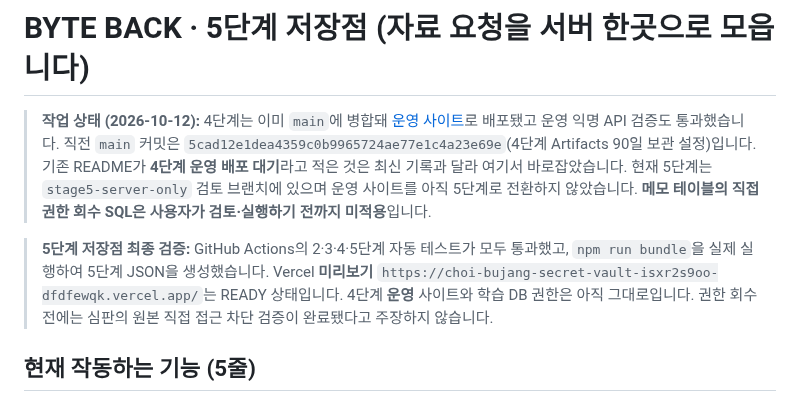
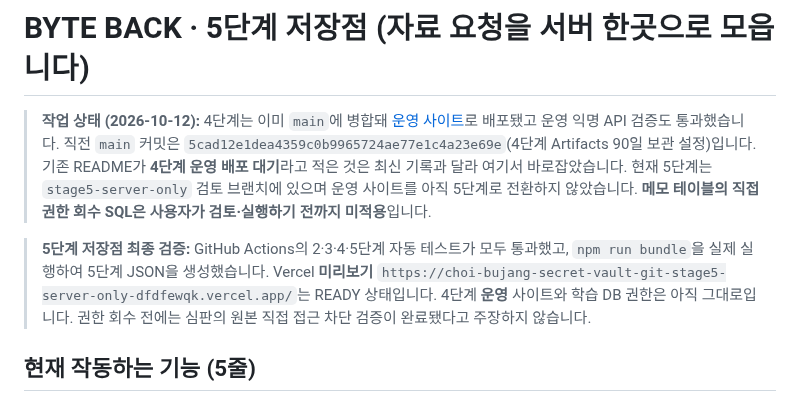
Before and after one commit to dfdfewqk/choi-bujang-secret-vault, a Markdown page: README.md, the part around the change. Drawn GitHub-style.

Commit message:
5단계 저장점: 변경되지 않는 미리보기 브랜치 주소로 검증 기록 고정

```diff
--- a/README.md
+++ b/README.md
@@ -2,7 +2,7 @@
 
 > **작업 상태 (2026-10-12):** 4단계는 이미 `main`에 병합돼 [운영 사이트](https://choi-bujang-secret-vault-six-jet.vercel.app/)로 배포됐고 운영 익명 API 검증도 통과했습니다. 직전 `main` 커밋은 `5cad12e1dea4359c0b9965724ae77e1c4a23e69e`(4단계 Artifacts 90일 보관 설정)입니다. 기존 README가 **4단계 운영 배포 대기**라고 적은 것은 최신 기록과 달라 여기서 바로잡았습니다. 현재 5단계는 `stage5-server-only` 검토 브랜치에 있으며 운영 사이트를 아직 5단계로 전환하지 않았습니다. **메모 테이블의 직접 권한 회수 SQL은 사용자가 검토·실행하기 전까지 미적용**입니다.
 
-> **5단계 저장점 최종 검증:** GitHub Actions의 2·3·4·5단계 자동 테스트가 모두 통과했고, `npm run bundle`을 실제 실행하여 5단계 JSON을 생성했습니다. Vercel **미리보기** `https://choi-bujang-secret-vault-isxr2s9oo-dfdfewqk.vercel.app/`는 READY 상태입니다. 4단계 **운영** 사이트와 학습 DB 권한은 아직 그대로입니다. 권한 회수 전에는 심판의 원본 직접 접근 차단 검증이 완료됐다고 주장하지 않습니다.
+> **5단계 저장점 최종 검증:** GitHub Actions의 2·3·4·5단계 자동 테스트가 모두 통과했고, `npm run bundle`을 실제 실행하여 5단계 JSON을 생성했습니다. Vercel **미리보기** `https://choi-bujang-secret-vault-git-stage5-server-only-dfdfewqk.vercel.app/`는 READY 상태입니다. 4단계 **운영** 사이트와 학습 DB 권한은 아직 그대로입니다. 권한 회수 전에는 심판의 원본 직접 접근 차단 검증이 완료됐다고 주장하지 않습니다.
 
 ## 현재 작동하는 기능 (5줄)
 
```
